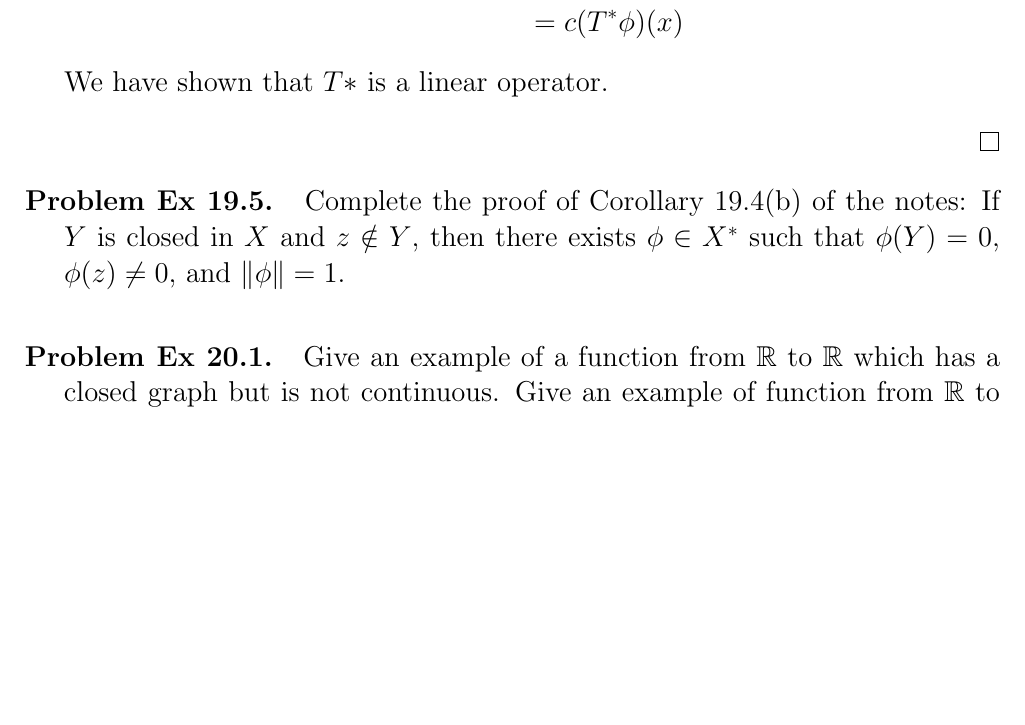
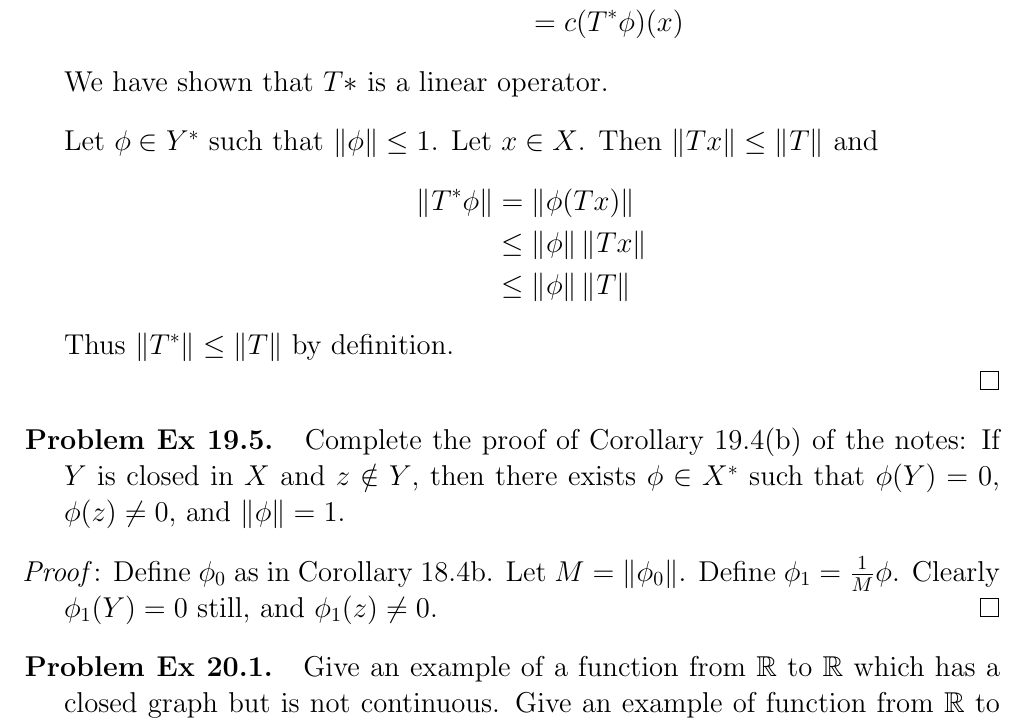
Before and after one commit to shawsa/2017_fall_m515, a LaTeX problem sheet (hw10.tex): part of page 2 of 3, cut so that both start at the same text, the shorter picture padded with empty space. Compiled offline with pdfLaTeX.

Commit message:
hw10 working

```diff
--- a/hw10.tex
+++ b/hw10.tex
@@ -130,12 +130,23 @@
 		\end{align*}
 		We have shown that $T*$ is a linear operator. \bigbreak
 
+		Let $\phi \in Y^*$ such that $\norm{\phi} \leq 1$. Let $x \in X$. Then $\norm{Tx} \leq \norm{T}$ and
+		\begin{align*}
+			\norm{T^* \phi} & = \norm{\phi(Tx)} \\
+			& \leq \norm{\phi} \norm{Tx} \\
+			& \leq \norm{\phi}\norm{T}
+		\end{align*}
+		Thus $\norm{T^*} \leq \norm{T}$ by definition.
 
 	\end{proof}
 
 \bigbreak
 %%%%%%%%%%%%%%%%%%%%%%%%%%%%%%%%%%%%%%%%%%%%%%%%%%%%%%%%%%%%%%%%%%%%%%%%%%%%%%%%%%%%%%%%%%%%%%%%%%%%
 \problem{Ex 19.5.} Complete the proof of Corollary 19.4(b) of the notes: If $Y$ is closed in $X$ and $z\notin Y$, then there exists $\phi\in X^*$ such that $\phi(Y)=0$, $\phi(z)\neq0$, and $\norm{\phi}=1$. \bigbreak
+
+	\begin{proof}
+		Define $\phi_0$ as in Corollary 18.4b. Let $M = \norm{\phi_0}$. Define $\phi_1 = \tfrac{1}{M}\phi$. Clearly $\phi_1(Y)=0$ still, and $\phi_1(z)\neq 0$.
+	\end{proof}
 
 \bigbreak
 %%%%%%%%%%%%%%%%%%%%%%%%%%%%%%%%%%%%%%%%%%%%%%%%%%%%%%%%%%%%%%%%%%%%%%%%%%%%%%%%%%%%%%%%%%%%%%%%%%%%
```
